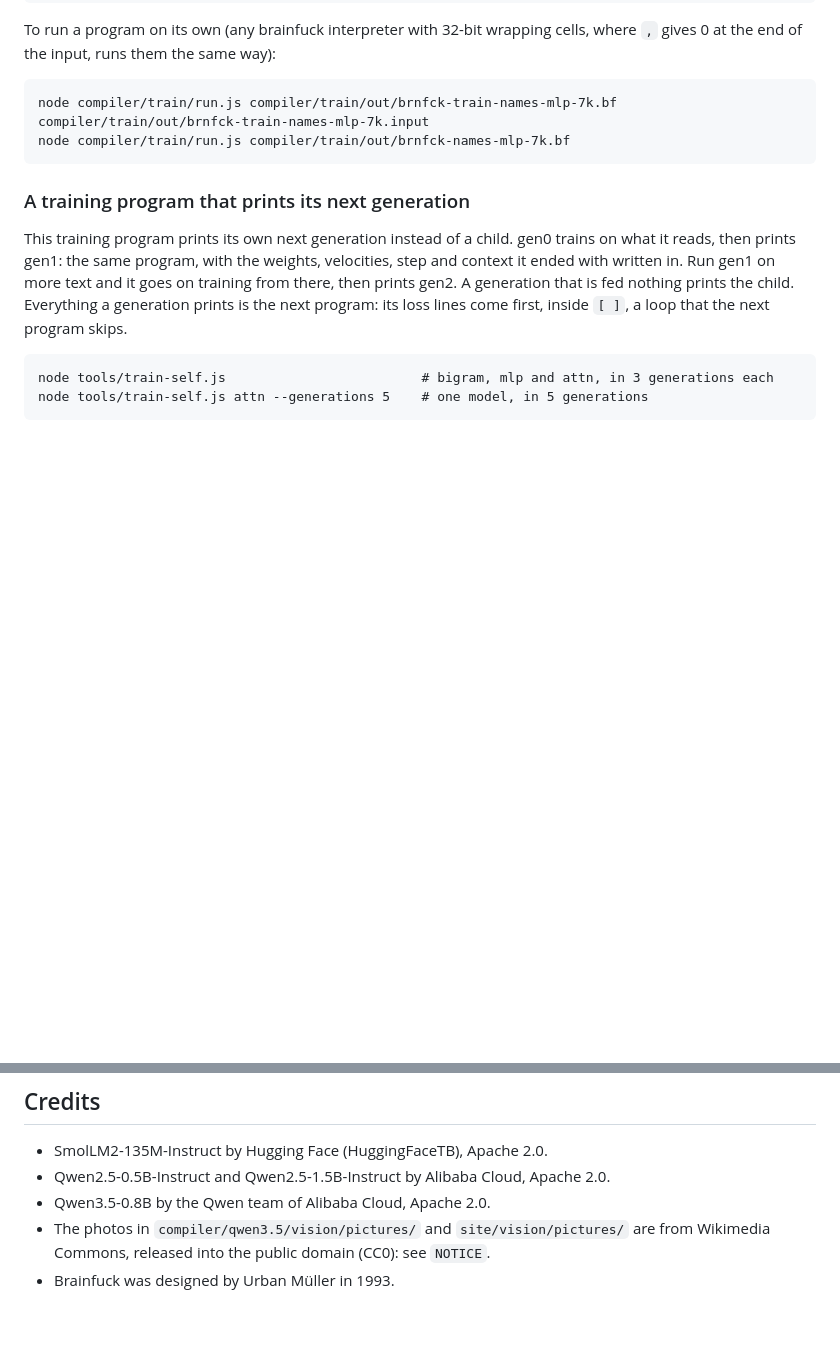
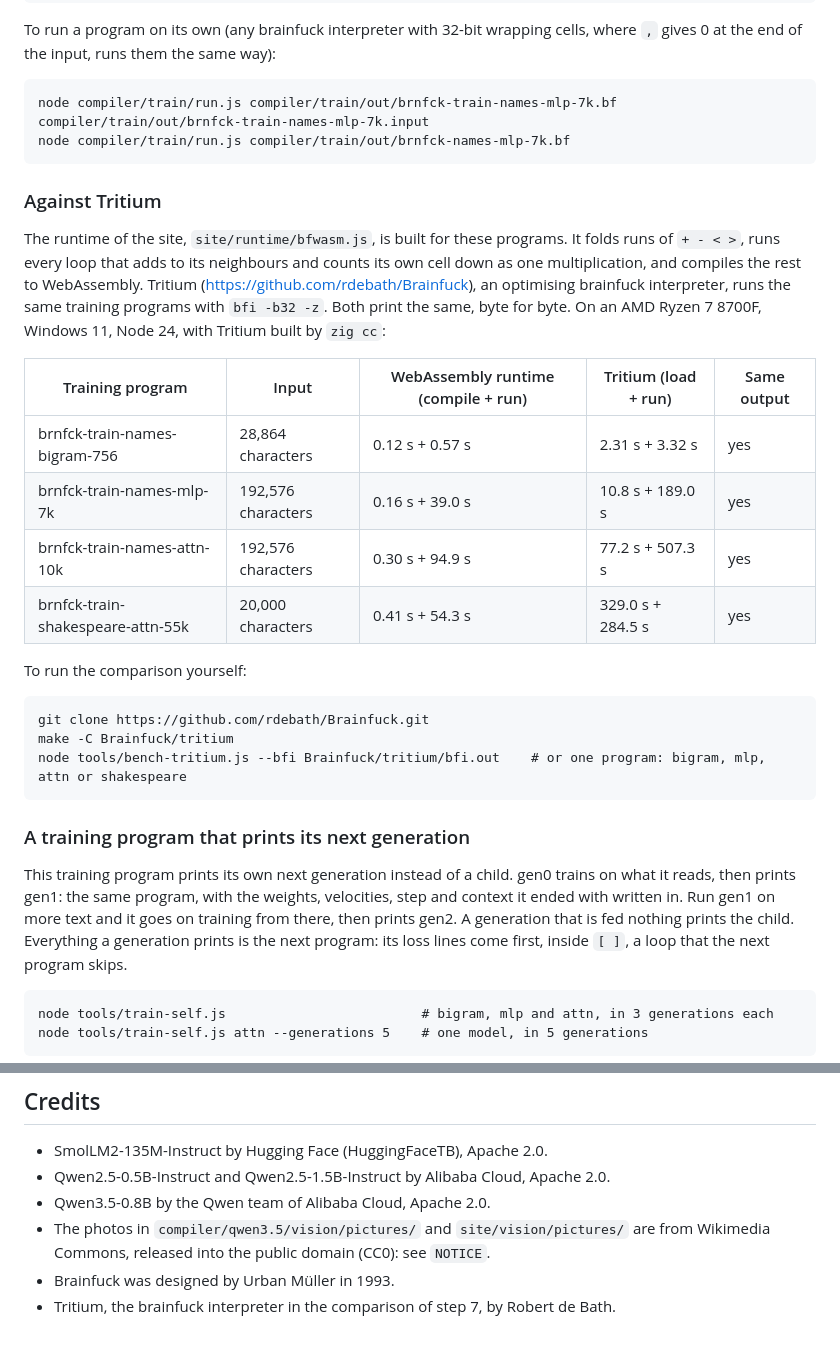
Before and after one commit to rutgerklamer/brnfck-chat, a Markdown page: README.md, 2 parts joined by grey strips. Rendered like a GitHub page; blank space fills up the shorter version.

Commit message:
README: against Tritium

````diff
--- a/README.md
+++ b/README.md
@@ -353,6 +353,29 @@ node compiler/train/run.js compiler/train/out/brnfck-train-names-mlp-7k.bf compi
 node compiler/train/run.js compiler/train/out/brnfck-names-mlp-7k.bf
 ```
 
+### Against Tritium
+
+The runtime of the site, `site/runtime/bfwasm.js`, is built for these programs. It folds runs of
+`+ - < >`, runs every loop that adds to its neighbours and counts its own cell down as one
+multiplication, and compiles the rest to WebAssembly. Tritium (https://github.com/rdebath/Brainfuck),
+an optimising brainfuck interpreter, runs the same training programs with `bfi -b32 -z`. Both print
+the same, byte for byte. On an AMD Ryzen 7 8700F, Windows 11, Node 24, with Tritium built by `zig cc`:
+
+| Training program | Input | WebAssembly runtime (compile + run) | Tritium (load + run) | Same output |
+|---|---|---|---|---|
+| brnfck-train-names-bigram-756 | 28,864 characters | 0.12 s + 0.57 s | 2.31 s + 3.32 s | yes |
+| brnfck-train-names-mlp-7k | 192,576 characters | 0.16 s + 39.0 s | 10.8 s + 189.0 s | yes |
+| brnfck-train-names-attn-10k | 192,576 characters | 0.30 s + 94.9 s | 77.2 s + 507.3 s | yes |
+| brnfck-train-shakespeare-attn-55k | 20,000 characters | 0.41 s + 54.3 s | 329.0 s + 284.5 s | yes |
+
+To run the comparison yourself:
+
+```
+git clone https://github.com/rdebath/Brainfuck.git
+make -C Brainfuck/tritium
+node tools/bench-tritium.js --bfi Brainfuck/tritium/bfi.out    # or one program: bigram, mlp, attn or shakespeare
+```
+
 ### A training program that prints its next generation
 
 This training program prints its own next generation instead of a child. gen0 trains on what it reads,
@@ -464,3 +487,4 @@ recordings in `site/compare/data/` and the data in `site/vision/data/` hold valu
 - The photos in `compiler/qwen3.5/vision/pictures/` and `site/vision/pictures/` are from Wikimedia Commons, released
   into the public domain (CC0): see `NOTICE`.
 - Brainfuck was designed by Urban Müller in 1993.
+- Tritium, the brainfuck interpreter in the comparison of step 7, by Robert de Bath.
````
